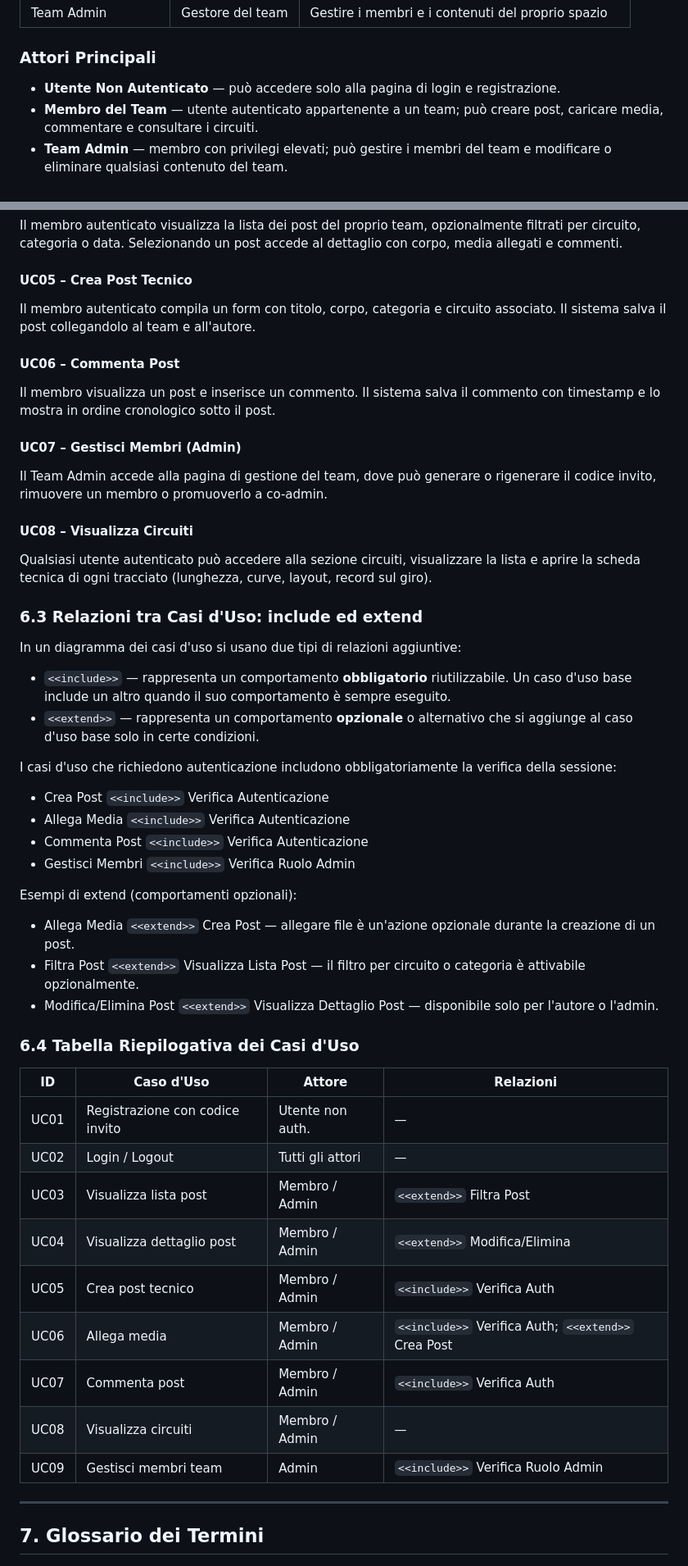
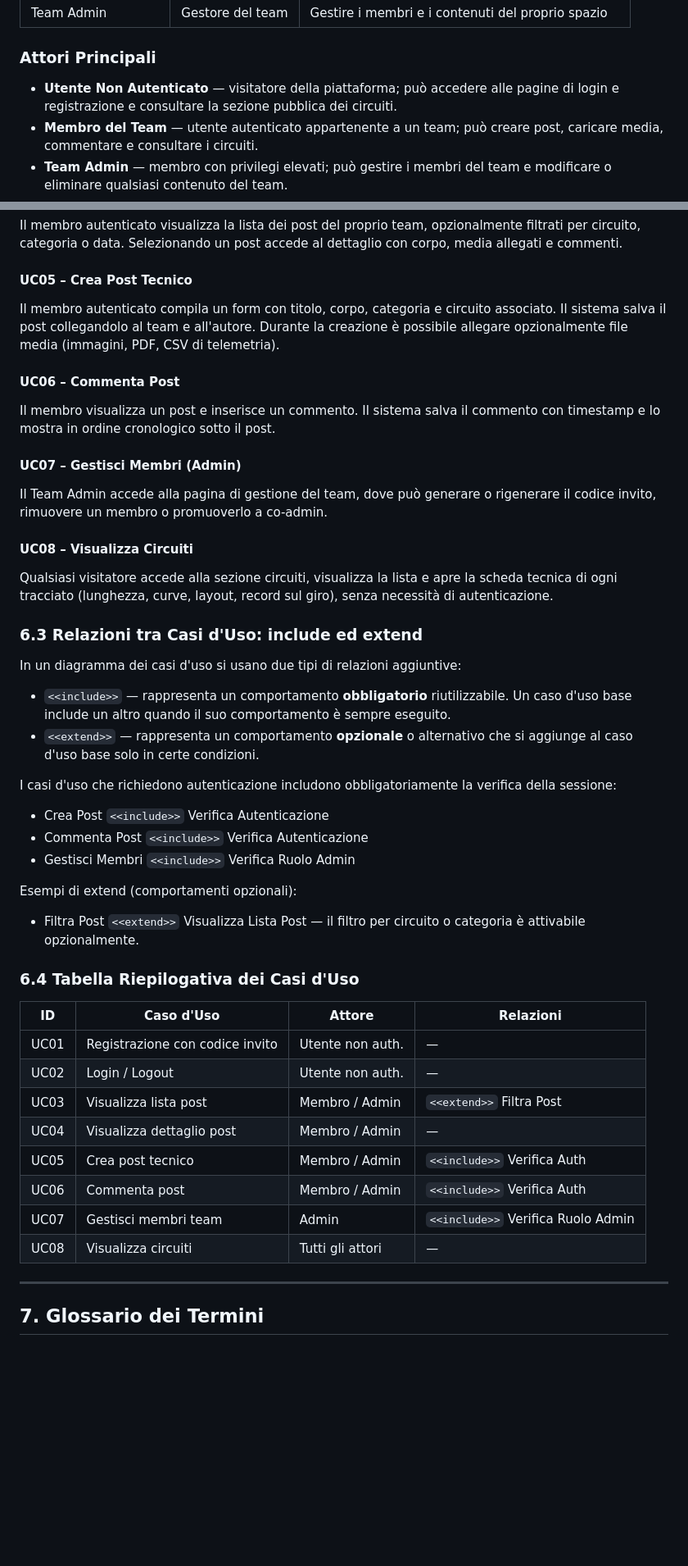
Before and after one commit to AngeloBerlini/final_project, a Markdown page: documento_requisiti.md, 2 parts joined by grey strips. Shown: that part at 82% size. GitHub-like rendering; blank space fills up the shorter version.

```diff
--- a/documento_requisiti.md
+++ b/documento_requisiti.md
@@ -81,7 +79,7 @@ Il nome *PIT WALL* richiama la zona dei box in Formula 1, dove si trovano ingegn
 
 ### Attori Principali
 
-- **Utente Non Autenticato** — può accedere solo alla pagina di login e registrazione.
+- **Utente Non Autenticato** — visitatore della piattaforma; può accedere alle pagine di login e registrazione e consultare la sezione pubblica dei circuiti.
 - **Membro del Team** — utente autenticato appartenente a un team; può creare post, caricare media, commentare e consultare i circuiti.
 - **Team Admin** — membro con privilegi elevati; può gestire i membri del team e modificare o eliminare qualsiasi contenuto del team.
 - **Sistema** — attore interno che gestisce sessioni, validazione upload e controlli di sicurezza sulle route.
@@ -154,7 +152,7 @@ Il membro autenticato visualizza la lista dei post del proprio team, opzionalmen
 
 #### UC05 – Crea Post Tecnico
 
-Il membro autenticato compila un form con titolo, corpo, categoria e circuito associato. Il sistema salva il post collegandolo al team e all'autore.
+Il membro autenticato compila un form con titolo, corpo, categoria e circuito associato. Il sistema salva il post collegandolo al team e all'autore. Durante la creazione è possibile allegare opzionalmente file media (immagini, PDF, CSV di telemetria).
 
 #### UC06 – Commenta Post
 
@@ -166,7 +164,7 @@ Il Team Admin accede alla pagina di gestione del team, dove può generare o rige
 
 #### UC08 – Visualizza Circuiti
 
-Qualsiasi utente autenticato può accedere alla sezione circuiti, visualizzare la lista e aprire la scheda tecnica di ogni tracciato (lunghezza, curve, layout, record sul giro).
+Qualsiasi visitatore accede alla sezione circuiti, visualizza la lista e apre la scheda tecnica di ogni tracciato (lunghezza, curve, layout, record sul giro), senza necessità di autenticazione.
 
 ### 6.3 Relazioni tra Casi d'Uso: include ed extend
 
@@ -178,29 +176,25 @@ In un diagramma dei casi d'uso si usano due tipi di relazioni aggiuntive:
 I casi d'uso che richiedono autenticazione includono obbligatoriamente la verifica della sessione:
 
 - Crea Post `<<include>>` Verifica Autenticazione
-- Allega Media `<<include>>` Verifica Autenticazione
 - Commenta Post `<<include>>` Verifica Autenticazione
 - Gestisci Membri `<<include>>` Verifica Ruolo Admin
 
 Esempi di extend (comportamenti opzionali):
 
-- Allega Media `<<extend>>` Crea Post — allegare file è un'azione opzionale durante la creazione di un post.
 - Filtra Post `<<extend>>` Visualizza Lista Post — il filtro per circuito o categoria è attivabile opzionalmente.
-- Modifica/Elimina Post `<<extend>>` Visualizza Dettaglio Post — disponibile solo per l'autore o l'admin.
 
 ### 6.4 Tabella Riepilogativa dei Casi d'Uso
 
 | ID | Caso d'Uso | Attore | Relazioni |
 |---|---|---|---|
 | UC01 | Registrazione con codice invito | Utente non auth. | — |
-| UC02 | Login / Logout | Tutti gli attori | — |
+| UC02 | Login / Logout | Utente non auth. | — |
 | UC03 | Visualizza lista post | Membro / Admin | `<<extend>>` Filtra Post |
-| UC04 | Visualizza dettaglio post | Membro / Admin | `<<extend>>` Modifica/Elimina |
+| UC04 | Visualizza dettaglio post | Membro / Admin | — |
 | UC05 | Crea post tecnico | Membro / Admin | `<<include>>` Verifica Auth |
-| UC06 | Allega media | Membro / Admin | `<<include>>` Verifica Auth; `<<extend>>` Crea Post |
-| UC07 | Commenta post | Membro / Admin | `<<include>>` Verifica Auth |
-| UC08 | Visualizza circuiti | Membro / Admin | — |
-| UC09 | Gestisci membri team | Admin | `<<include>>` Verifica Ruolo Admin |
+| UC06 | Commenta post | Membro / Admin | `<<include>>` Verifica Auth |
+| UC07 | Gestisci membri team | Admin | `<<include>>` Verifica Ruolo Admin |
+| UC08 | Visualizza circuiti | Tutti gli attori | — |
 
 ---
 
```
Also changed, not shown: other parts of documento_requisiti.md (+6 -8 lines), diagrams/use_case.png.
